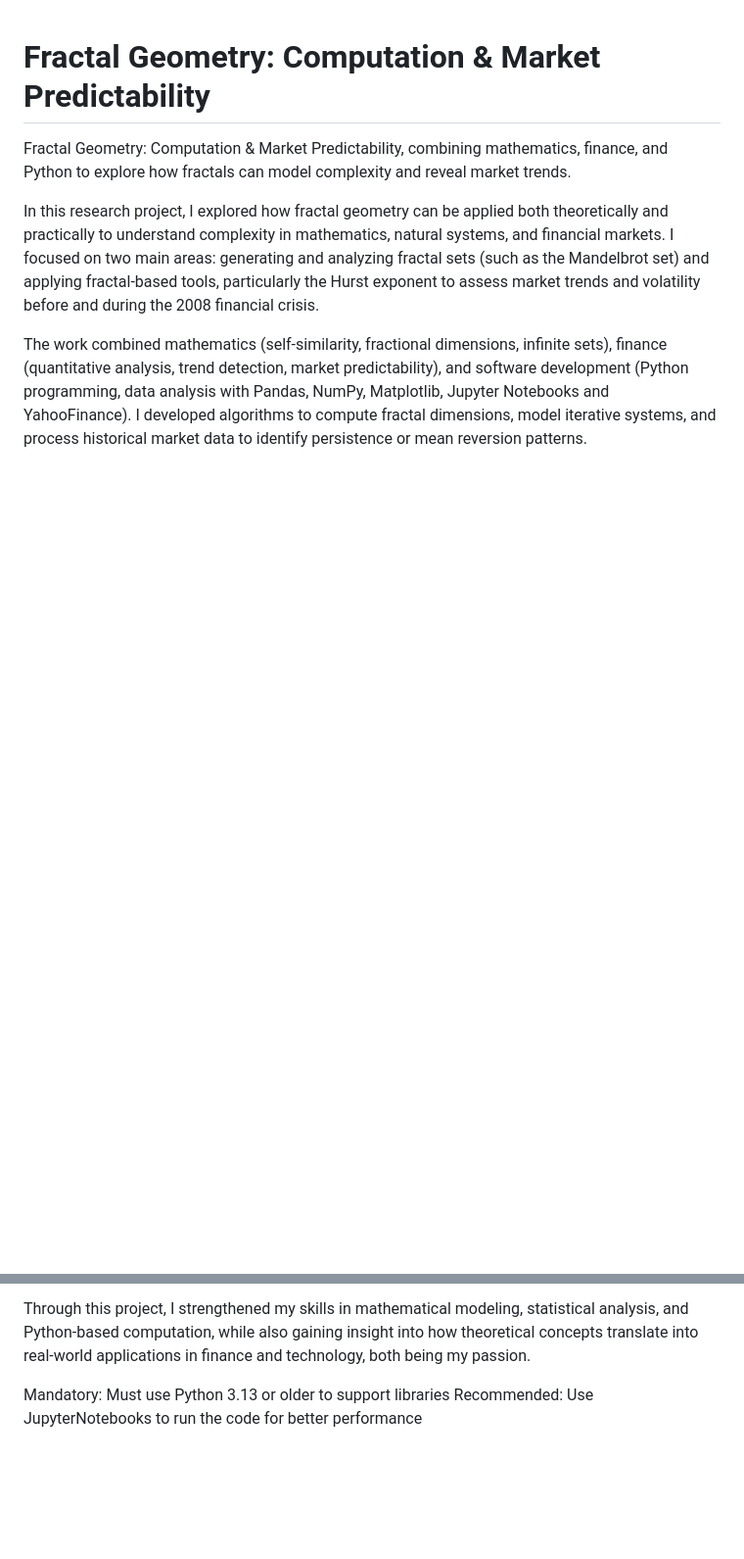
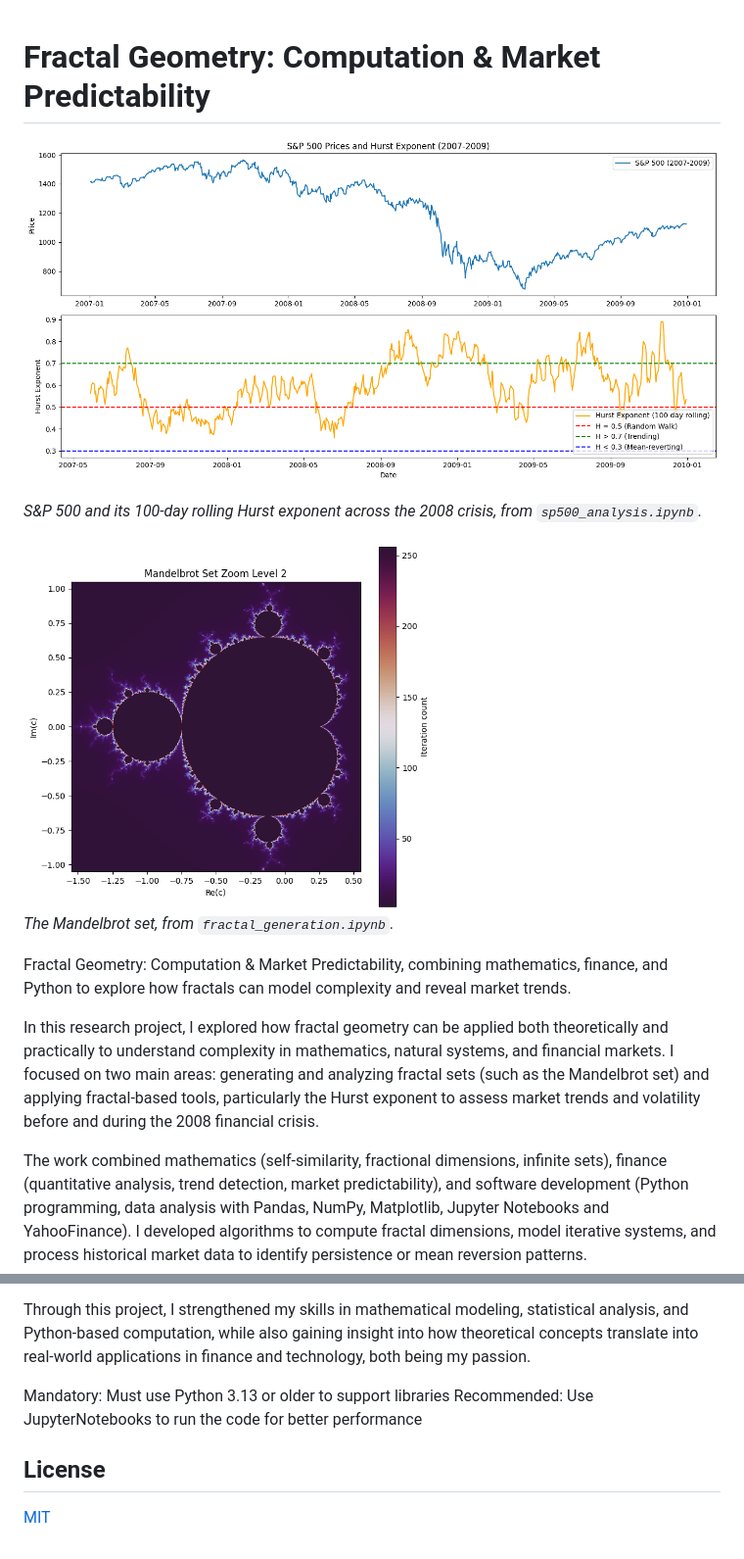
Before and after one commit to AyBeeee/fractal-markets, a Markdown page: README.md, 2 parts joined by grey strips. Shown at 98% size. GitHub-like rendering; pictures changed too: assets/mandelbrot.png (added), assets/sp500-hurst-2007-2009.png (added); blank space fills up the shorter version.

Commit message:
Add result plots to the README and an MIT license

```diff
--- a/README.md
+++ b/README.md
@@ -1,4 +1,13 @@
 # Fractal Geometry: Computation & Market Predictability
+
+![S&P 500 prices and the 100-day rolling Hurst exponent, 2007 to 2009](assets/sp500-hurst-2007-2009.png)
+
+*S&P 500 and its 100-day rolling Hurst exponent across the 2008 crisis, from `sp500_analysis.ipynb`.*
+
+<img src="assets/mandelbrot.png" alt="Mandelbrot set rendered by iteration count" width="420">
+
+*The Mandelbrot set, from `fractal_generation.ipynb`.*
+
 Fractal Geometry: Computation &amp; Market Predictability, combining mathematics, finance, and Python to explore how fractals can model complexity and reveal market trends.
 
 In this research project, I explored how fractal geometry can be applied both theoretically and practically to understand complexity in mathematics, natural systems, and financial markets. I focused on two main areas: generating and analyzing fractal sets (such as the Mandelbrot set) and applying fractal-based tools, particularly the Hurst exponent to assess market trends and volatility before and during the 2008 financial crisis.
@@ -9,3 +18,7 @@ Through this project, I strengthened my skills in mathematical modeling, statist
 
 Mandatory: Must use Python 3.13 or older to support libraries
 Recommended: Use JupyterNotebooks to run the code for better performance
+
+## License
+
+[MIT](LICENSE)
```
Also changed, not shown: 1 other file.
